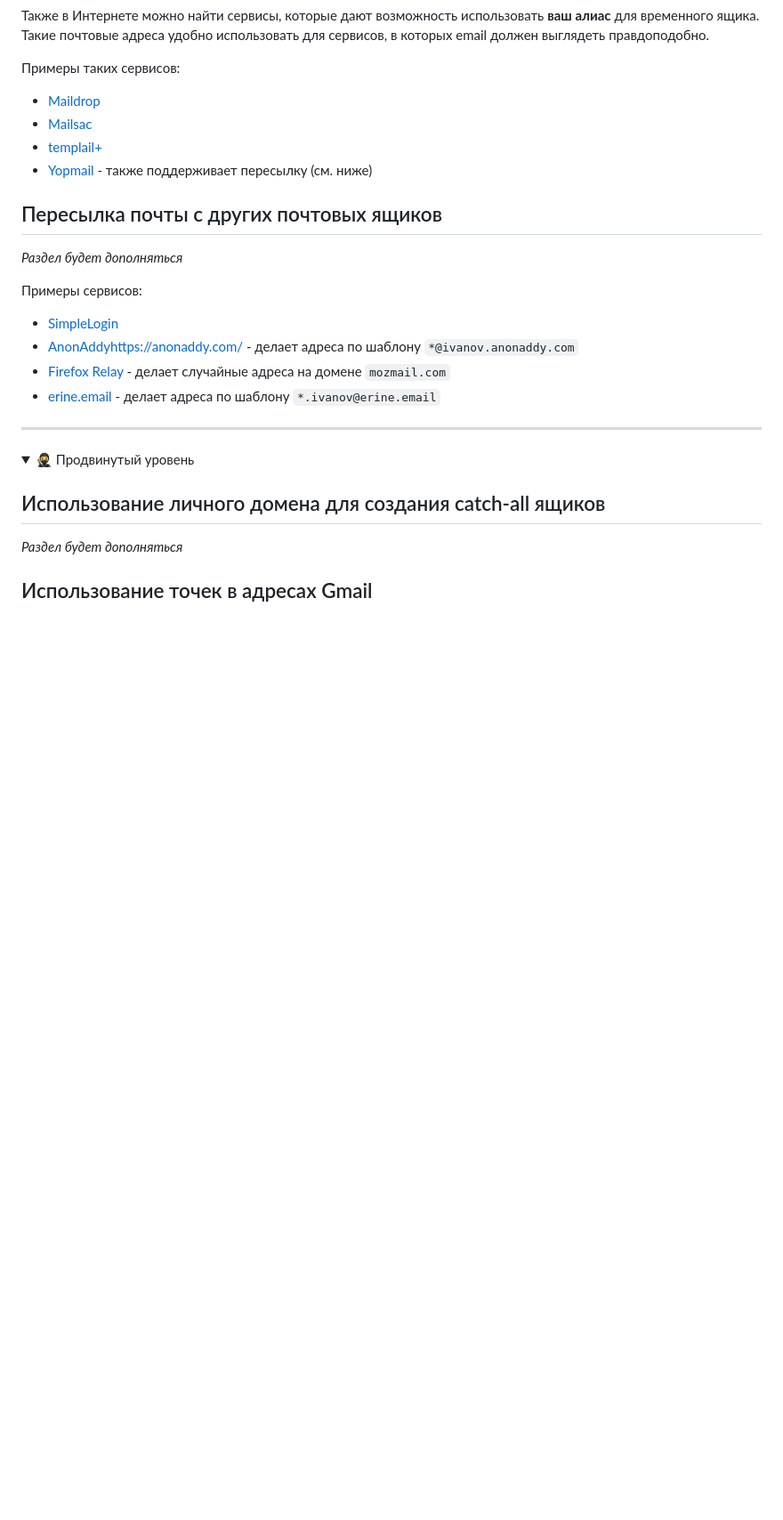
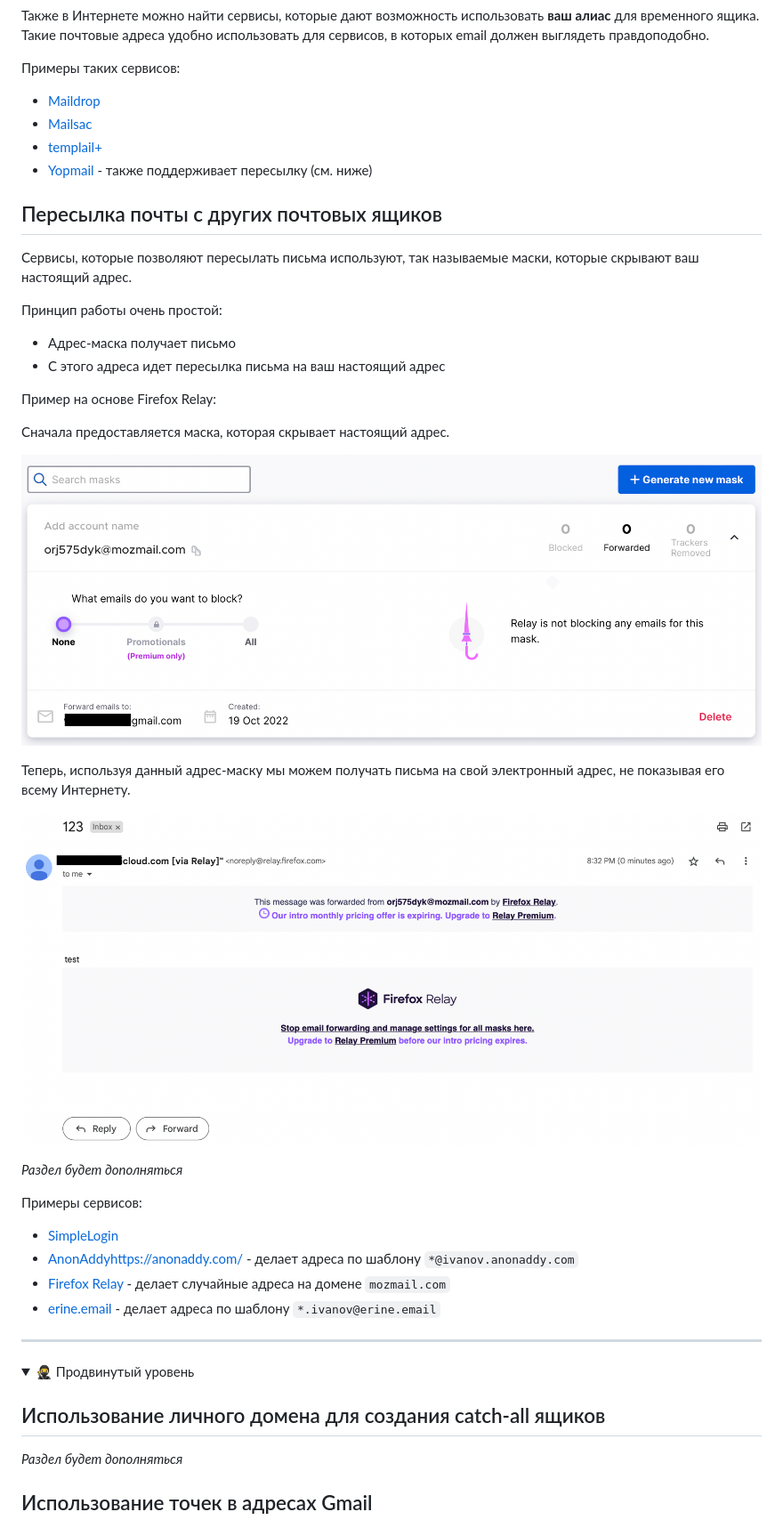
Before and after one commit to soxoj/counter-osint-guide-ru, a Markdown page: pages/email.md, the part around the change. Shown: that part at 89% size. GitHub-like rendering; pictures changed too: img/firefoxrelay.png (added), img/relayedemail.png (added); folded sections open; blank space fills up the shorter version.

Commit message:
Email Relay Demo

```diff
--- a/pages/email.md
+++ b/pages/email.md
@@ -51,6 +51,22 @@
 
 ## Пересылка почты с других почтовых ящиков
 
+Сервисы, которые позволяют пересылать письма используют, так называемые маски, которые скрывают ваш настоящий адрес.
+
+Принцип работы очень простой:
+- Адрес-маска получает письмо
+- С этого адреса идет пересылка письма на ваш настоящий адрес
+
+Пример на основе Firefox Relay:
+
+Сначала предоставляется маска, которая скрывает настоящий адрес.
+
+![firefoxrelay](/img/firefoxrelay.png)
+
+Теперь, используя данный адрес-маску мы можем получать письма на свой электронный адрес, не показывая его всему Интернету.
+
+![relayedemail](/img/relayedemail.png)
+
 *Раздел будет дополняться*
 
 Примеры сервисов:
```
